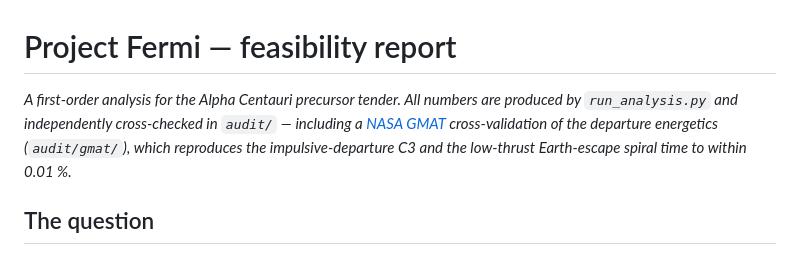
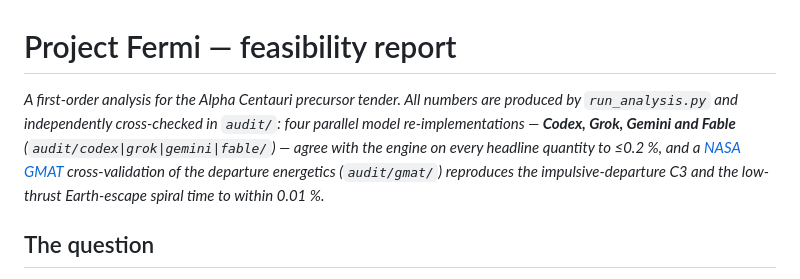
Before and after one commit to fermiexplorer/fermi, a Markdown page: docs/REPORT.md, the part around the change. GitHub-like rendering.

```diff
--- a/docs/REPORT.md
+++ b/docs/REPORT.md
@@ -1,9 +1,11 @@
 # Project Fermi — feasibility report
 
 *A first-order analysis for the Alpha Centauri precursor tender. All numbers are
-produced by `run_analysis.py` and independently cross-checked in `audit/` — including a
-[NASA GMAT](https://gmat.gsfc.nasa.gov/) cross-validation of the departure energetics
-(`audit/gmat/`), which reproduces the impulsive-departure C3 and the low-thrust
+produced by `run_analysis.py` and independently cross-checked in `audit/`: four parallel
+model re-implementations — **Codex, Grok, Gemini and Fable**
+(`audit/codex|grok|gemini|fable/`) — agree with the engine on every headline quantity to
+≤0.2 %, and a [NASA GMAT](https://gmat.gsfc.nasa.gov/) cross-validation of the departure
+energetics (`audit/gmat/`) reproduces the impulsive-departure C3 and the low-thrust
 Earth-escape spiral time to within 0.01 %.*
 
 ## The question
```
Also changed, not shown: audit/AUDIT_PROMPTS.md (+8 -3 lines).
